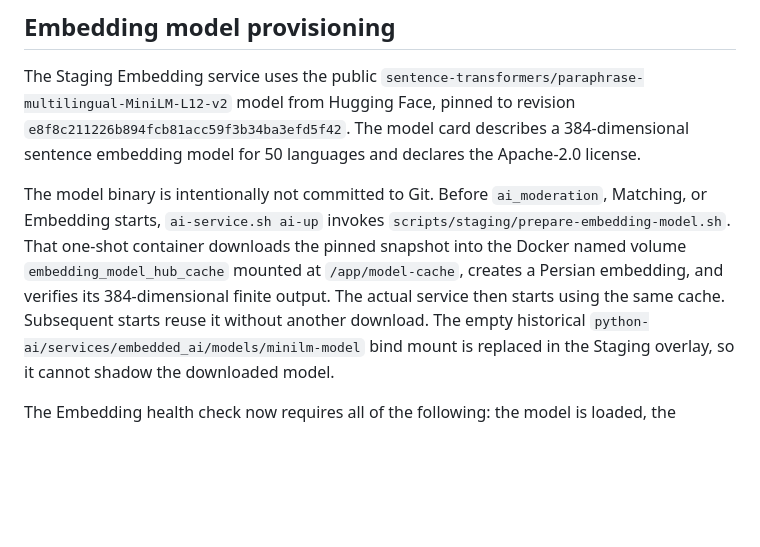
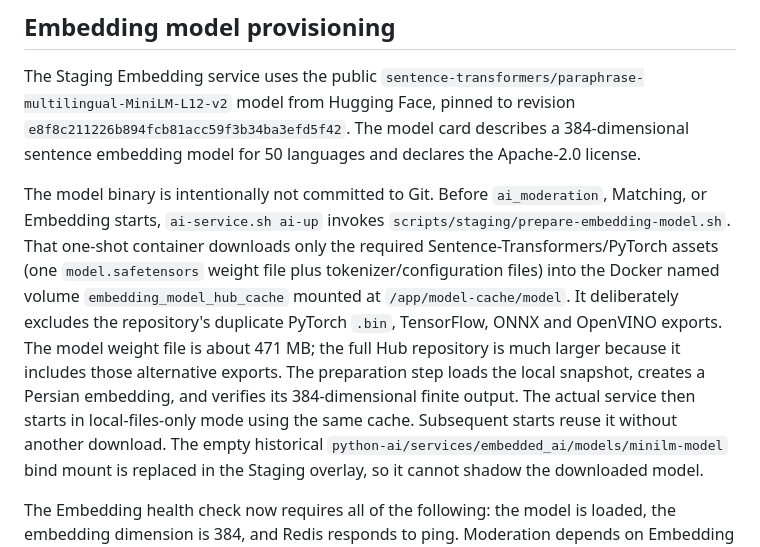
Before and after one commit to yarsalam/mobApp, a Markdown page: docs/STAGING_AI_LAB.md, the part around the change. Drawn GitHub-style; blank space fills up the shorter version.

Commit message:
docs(staging): document minimal embedding download footprint

```diff
--- a/docs/STAGING_AI_LAB.md
+++ b/docs/STAGING_AI_LAB.md
@@ -117,11 +117,16 @@ Apache-2.0 license.
 The model binary is intentionally not committed to Git. Before
 `ai_moderation`, Matching, or Embedding starts, `ai-service.sh ai-up`
 invokes `scripts/staging/prepare-embedding-model.sh`. That one-shot container
-downloads the pinned snapshot into the Docker named volume
-`embedding_model_hub_cache` mounted at `/app/model-cache`, creates a Persian
-embedding, and verifies its 384-dimensional finite output. The actual service
-then starts using the same cache. Subsequent starts reuse it without another
-download. The empty historical
+downloads only the required Sentence-Transformers/PyTorch assets (one
+`model.safetensors` weight file plus tokenizer/configuration files) into the
+Docker named volume `embedding_model_hub_cache` mounted at
+`/app/model-cache/model`. It deliberately excludes the repository's duplicate
+PyTorch `.bin`, TensorFlow, ONNX and OpenVINO exports. The model weight file
+is about 471 MB; the full Hub repository is much larger because it includes
+those alternative exports. The preparation step loads the local snapshot,
+creates a Persian embedding, and verifies its 384-dimensional finite output.
+The actual service then starts in local-files-only mode using the same cache.
+Subsequent starts reuse it without another download. The empty historical
 `python-ai/services/embedded_ai/models/minilm-model` bind mount is replaced
 in the Staging overlay, so it cannot shadow the downloaded model.
 
```
